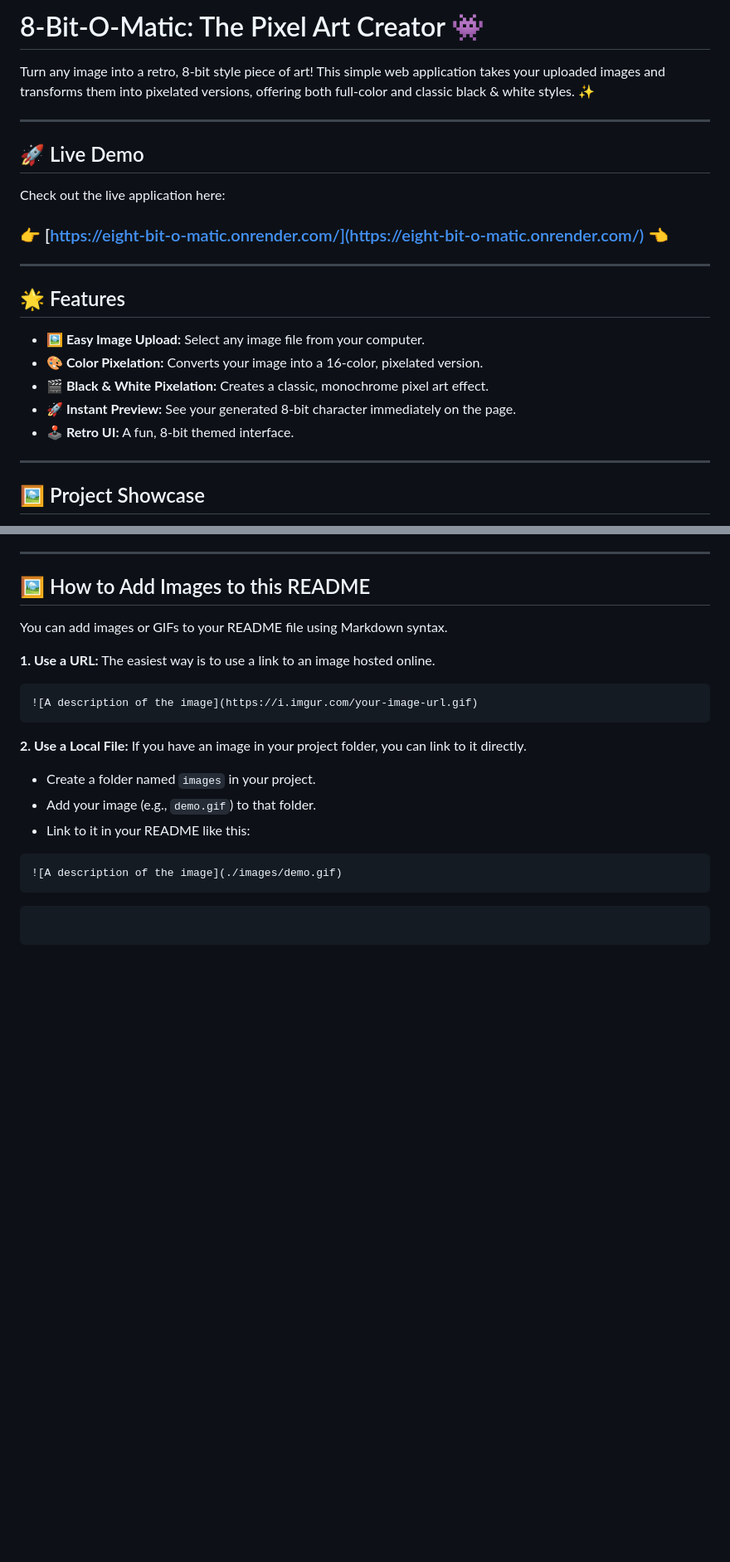
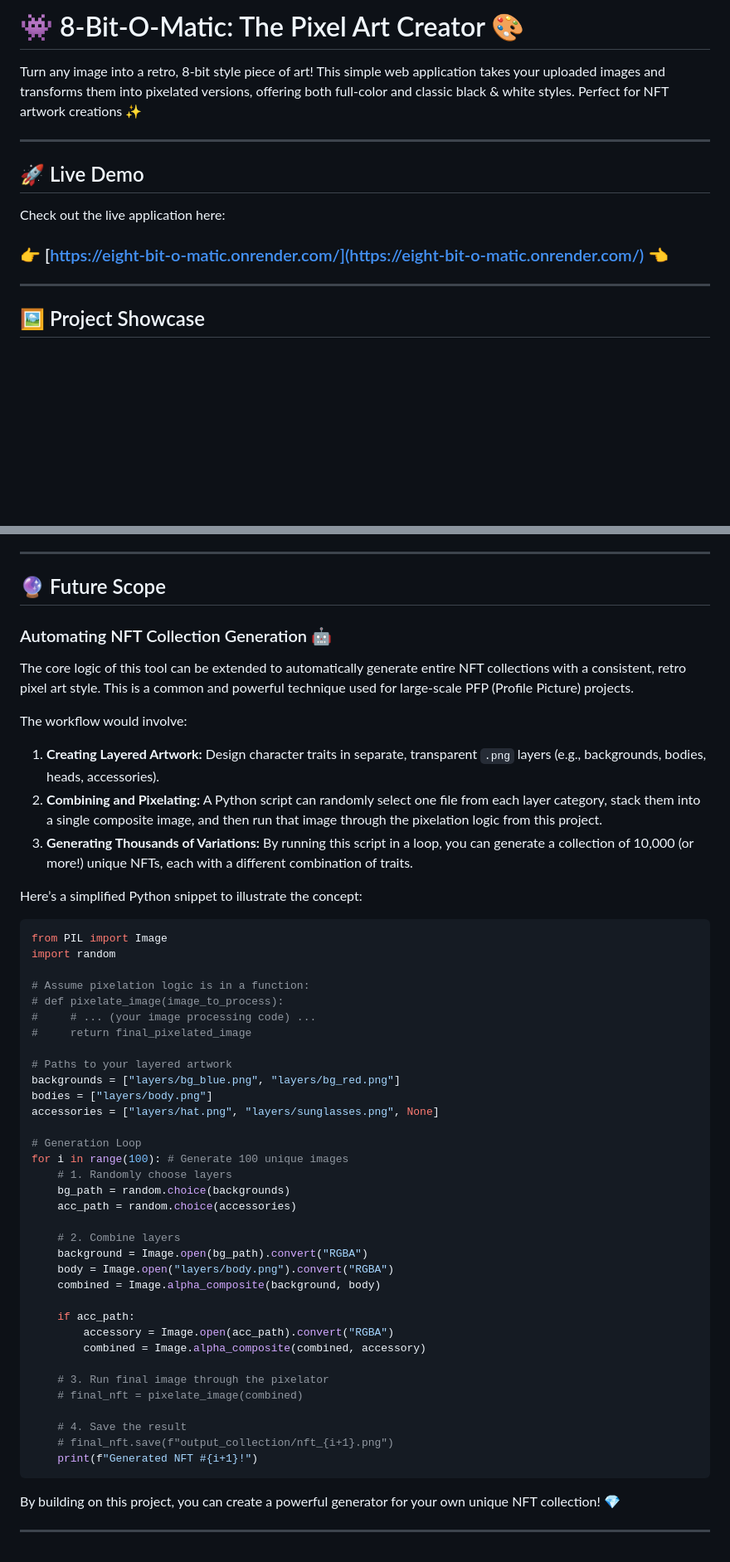
Before and after one commit to AdityaManojA/8-Bit-O-Matic, a Markdown page: README.md, 2 parts joined by grey strips. Shown: that part at 83% size. Drawn GitHub-style; blank space fills up the shorter version.

````diff
--- a/README.md
+++ b/README.md
@@ -1,6 +1,6 @@
-#  8-Bit-O-Matic: The Pixel Art Creator 👾
+# 👾 8-Bit-O-Matic: The Pixel Art Creator 🎨
 
-Turn any image into a retro, 8-bit style piece of art! This simple web application takes your uploaded images and transforms them into pixelated versions, offering both full-color and classic black & white styles. ✨
+Turn any image into a retro, 8-bit style piece of art! This simple web application takes your uploaded images and transforms them into pixelated versions, offering both full-color and classic black & white styles. Perfect for NFT artwork creations ✨
 
 ---
 
@@ -9,16 +9,6 @@ Turn any image into a retro, 8-bit style piece of art! This simple web applicati
 Check out the live application here:
 
 ### 👉 [https://eight-bit-o-matic.onrender.com/](https://eight-bit-o-matic.onrender.com/) 👈
-
----
-
-## 🌟 Features
-
--   **🖼️ Easy Image Upload:** Select any image file from your computer.
--   **🎨 Color Pixelation:** Converts your image into a 16-color, pixelated version.
--   **🎬 Black & White Pixelation:** Creates a classic, monochrome pixel art effect.
--   **🚀 Instant Preview:** See your generated 8-bit character immediately on the page.
--   **🕹️ Retro UI:** A fun, 8-bit themed interface.
 
 ---
 ## 🖼️ Project Showcase
@@ -131,29 +133,57 @@ Open a web browser and navigate to **http://127.0.0.1:5000** to use the applicat
 
 -----
 
-## 🖼️ How to Add Images to this README
+## 🔮 Future Scope
 
-You can add images or GIFs to your README file using Markdown syntax.
+### Automating NFT Collection Generation 🤖
 
-**1. Use a URL:**
-The easiest way is to use a link to an image hosted online.
+The core logic of this tool can be extended to automatically generate entire NFT collections with a consistent, retro pixel art style. This is a common and powerful technique used for large-scale PFP (Profile Picture) projects.
 
-```markdown
-![A description of the image](https://i.imgur.com/your-image-url.gif)
+The workflow would involve:
+
+1.  **Creating Layered Artwork:** Design character traits in separate, transparent `.png` layers (e.g., backgrounds, bodies, heads, accessories).
+2.  **Combining and Pixelating:** A Python script can randomly select one file from each layer category, stack them into a single composite image, and then run that image through the pixelation logic from this project.
+3.  **Generating Thousands of Variations:** By running this script in a loop, you can generate a collection of 10,000 (or more\!) unique NFTs, each with a different combination of traits.
+
+Here’s a simplified Python snippet to illustrate the concept:
+
+```python
+from PIL import Image
+import random
+
+# Assume pixelation logic is in a function:
+# def pixelate_image(image_to_process):
+#     # ... (your image processing code) ...
+#     return final_pixelated_image
+
+# Paths to your layered artwork
+backgrounds = ["layers/bg_blue.png", "layers/bg_red.png"]
+bodies = ["layers/body.png"]
+accessories = ["layers/hat.png", "layers/sunglasses.png", None]
+
+# Generation Loop
+for i in range(100): # Generate 100 unique images
+    # 1. Randomly choose layers
+    bg_path = random.choice(backgrounds)
+    acc_path = random.choice(accessories)
+
+    # 2. Combine layers
+    background = Image.open(bg_path).convert("RGBA")
+    body = Image.open("layers/body.png").convert("RGBA")
+    combined = Image.alpha_composite(background, body)
+
+    if acc_path:
+        accessory = Image.open(acc_path).convert("RGBA")
+        combined = Image.alpha_composite(combined, accessory)
+
+    # 3. Run final image through the pixelator
+    # final_nft = pixelate_image(combined)
+
+    # 4. Save the result
+    # final_nft.save(f"output_collection/nft_{i+1}.png")
+    print(f"Generated NFT #{i+1}!")
 ```
 
-**2. Use a Local File:**
-If you have an image in your project folder, you can link to it directly.
+By building on this project, you can create a powerful generator for your own unique NFT collection\! 💎
 
-  - Create a folder named `images` in your project.
-  - Add your image (e.g., `demo.gif`) to that folder.
-  - Link to it in your README like this:
-
-<!-- end list -->
-
-```markdown
-![A description of the image](./images/demo.gif)
-```
-
-```
-```
+-----
````
Also changed, not shown: other parts of README.md (+12 -0 lines).
